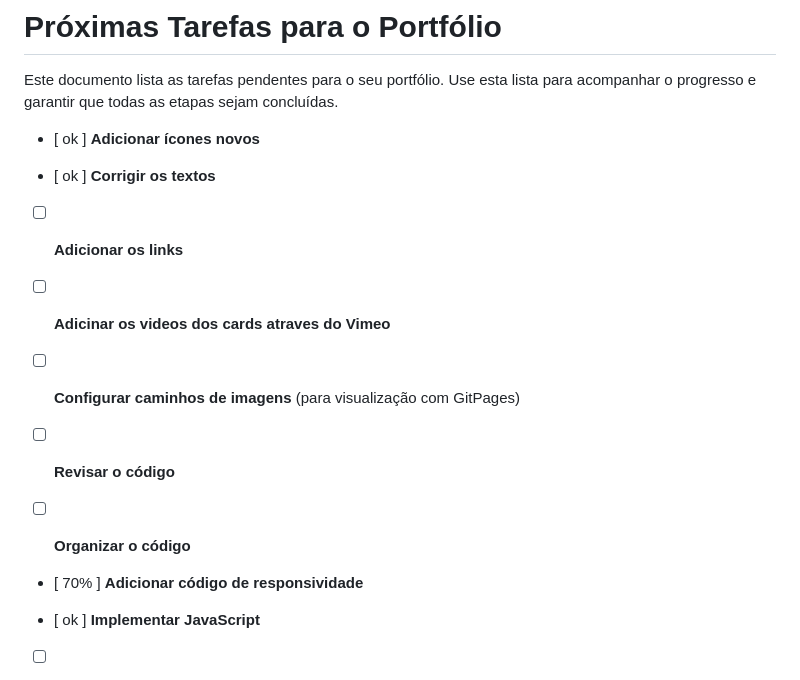
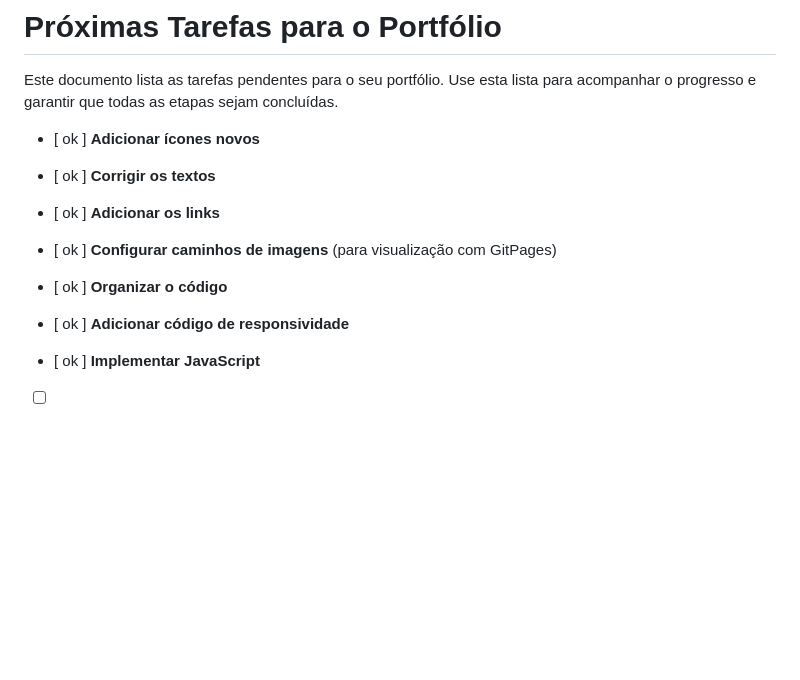
Before and after one commit to Daniellz8/my-portfolio, a Markdown page: files/tarefas.md, the part around the change. GitHub-like rendering; blank space fills up the shorter version.

```diff
--- a/files/tarefas.md
+++ b/files/tarefas.md
@@ -6,17 +6,13 @@ Este documento lista as tarefas pendentes para o seu portfólio. Use esta lista
 
 * [ ok ] **Corrigir os textos**
 
-* [ ] **Adicionar os links**
+* [ ok ] **Adicionar os links**
 
-* [ ] **Adicinar os videos dos cards atraves do Vimeo**
+* [ ok ] **Configurar caminhos de imagens** (para visualização com GitPages)
 
-* [ ] **Configurar caminhos de imagens** (para visualização com GitPages)
+* [ ok ] **Organizar o código**
 
-* [ ] **Revisar o código**
-
-* [ ] **Organizar o código**
-
-* [ 70% ] **Adicionar código de responsividade**
+* [ ok ] **Adicionar código de responsividade**
 
 * [ ok ] **Implementar JavaScript**
 
```
